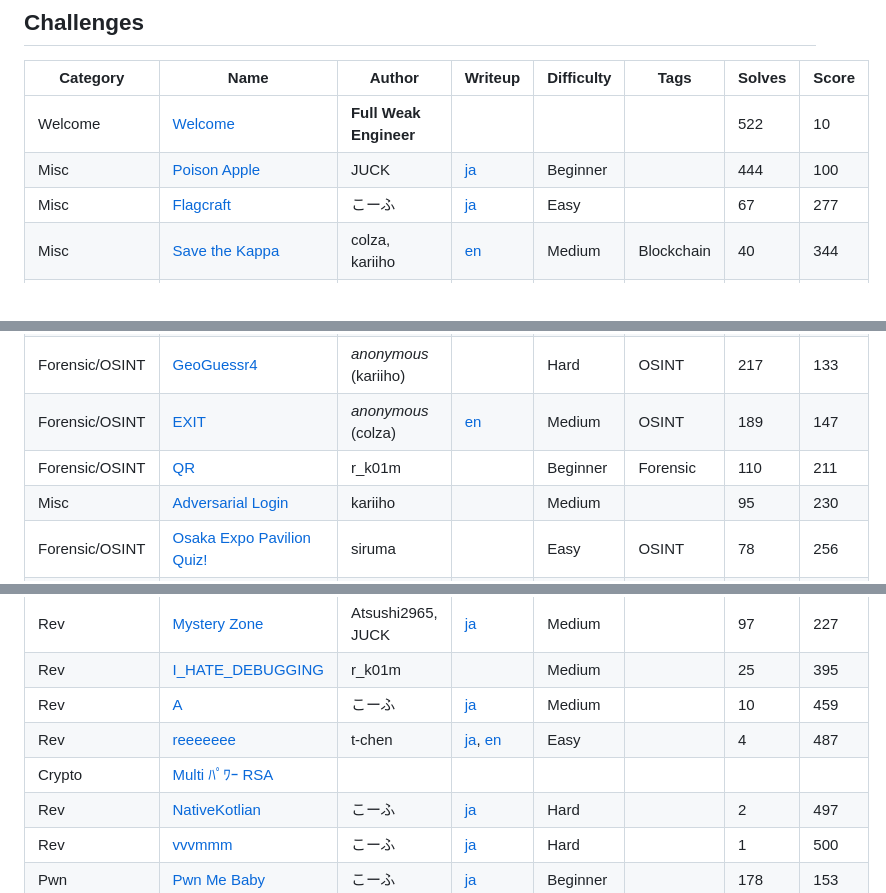
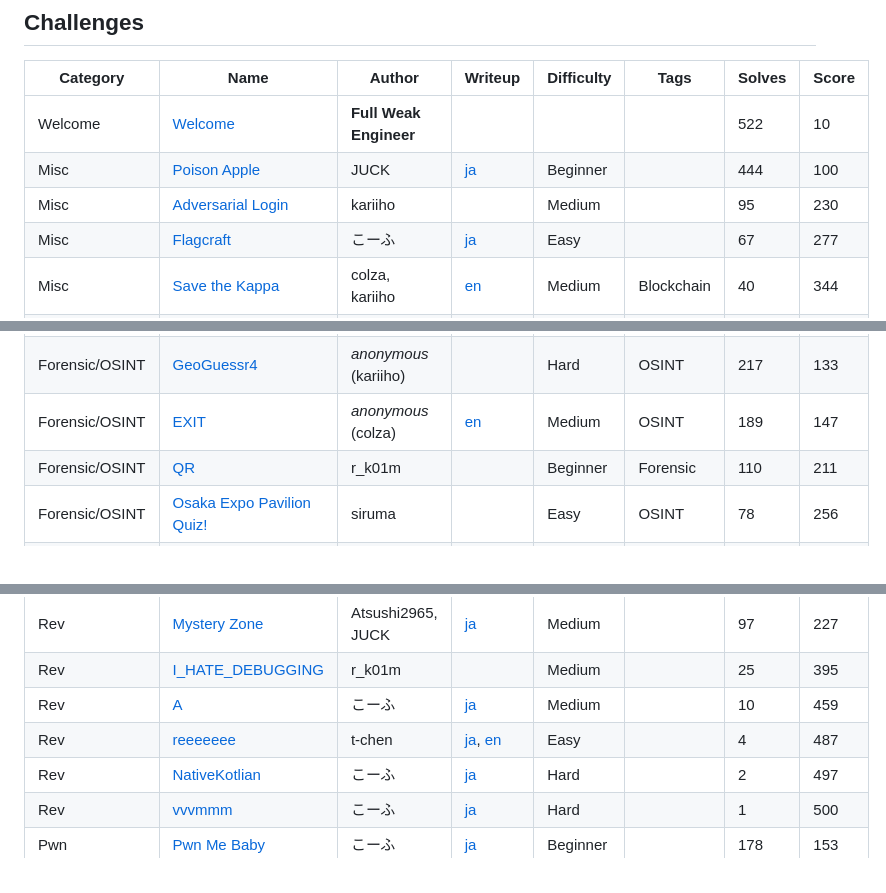
Before and after one commit to atsushi2965/FWECTF, a Markdown page: README.md, 3 parts joined by grey strips. Drawn GitHub-style.

```diff
--- a/README.md
+++ b/README.md
@@ -10,6 +10,7 @@
 |---|---|---|---|---|---|---|---|
 |Welcome|[Welcome](Welcome/Welcome)|**Full Weak Engineer**||||522|10|
 |Misc|[Poison Apple](Misc/Poison%20Apple)|JUCK|[ja](https://zenn.dev/juck28/articles/a82cfdec0c136f#poison-apple)|Beginner||444|100|
+|Misc|[Adversarial Login](Misc/Adversarial%20Login)|kariiho||Medium||95|230|
 |Misc|[Flagcraft](Misc/Flagcraft)|こーふ|[ja](https://zenn.dev/koufu193/articles/b0aa6291d5655c#flagcraft(misc%2C-easy))|Easy||67|277|
 |Misc|[Save the Kappa](Misc/Save%20the%20Kappa)|colza, kariiho|[en](https://github.com/colza12/FullWeakEngineerCTF2025_author-s_writeups/tree/main/Save_the_Kappa)|Medium|Blockchain|40|344|
 |Misc|[64jail](Misc/64jail)|t-chen|[ja](https://github.com/tepel-chen/My-CTF-Challs/blob/main/Full%20Weak%20Engineer%20CTF%202025/64jail/README-ja.md), [en](https://github.com/tepel-chen/My-CTF-Challs/blob/main/Full%20Weak%20Engineer%20CTF%202025/64jail/README.md)|Medium|Jail|6|478|
@@ -23,7 +24,6 @@
 |Forensic/OSINT|[GeoGuessr4](Forensic_OSINT/GeoGuessr4)|*anonymous* (kariiho)||Hard|OSINT|217|133|
 |Forensic/OSINT|[EXIT](Forensic_OSINT/EXIT)|*anonymous* (colza)|[en](https://github.com/colza12/FullWeakEngineerCTF2025_author-s_writeups/tree/main/EXIT)|Medium|OSINT|189|147|
 |Forensic/OSINT|[QR](Forensic_OSINT/QR)|r_k01m||Beginner|Forensic|110|211|
-|Misc|[Adversarial Login](Misc/Adversarial%20Login)|kariiho||Medium||95|230|
 |Forensic/OSINT|[Osaka Expo Pavilion Quiz!](Forensic_OSINT/Osaka%20Expo%20Pavilion%20Quiz!)|siruma||Easy|OSINT|78|256|
 |Forensic/OSINT|[MYAKUMYAKU TOWER](Forensic_OSINT/MYAKUMYAKU%20TOWER)|*anonymous* (asusn)|[ja](https://zenn.dev/asusn/articles/e03d1a2ebf271c#myakumyaku-tower-(76-solve-%2F-733-team))|Medium|OSINT|76|260|
 |Forensic/OSINT|[git predator](Forensic_OSINT/git%20predator)|r_k01m||Easy|OSINT|67|277|
@@ -42,7 +42,6 @@
 |Rev|[I_HATE_DEBUGGING](Rev/I%20HATE%20DEBUGGING)|r_k01m||Medium||25|395|
 |Rev|[A](Rev/A)|こーふ|[ja](https://zenn.dev/koufu193/articles/b0aa6291d5655c#a(rev%2C-medium))|Medium||10|459|
 |Rev|[reeeeeee](Rev/reeeeeee)|t-chen|[ja](https://github.com/tepel-chen/My-CTF-Challs/blob/main/Full%20Weak%20Engineer%20CTF%202025/reeeeeee/README-ja.md), [en](https://github.com/tepel-chen/My-CTF-Challs/blob/main/Full%20Weak%20Engineer%20CTF%202025/reeeeeee/README.md)|Easy||4|487|
-|Crypto|[Multi ﾊﾟﾜｰ RSA](Crypto/Multi%20ﾊﾟﾜｰ%20RSA)|
 |Rev|[NativeKotlian](Rev/NativeKotlian)|こーふ|[ja](https://zenn.dev/koufu193/articles/b0aa6291d5655c#nativekotlian(rev%2C-hard))|Hard||2|497|
 |Rev|[vvvmmm](Rev/vvvmmm)|こーふ|[ja](https://zenn.dev/koufu193/articles/b0aa6291d5655c#vvvmmm-(rev%2C-hard))|Hard||1|500|
 |Pwn|[Pwn Me Baby](Pwn/Pwn%20Me%20Baby)|こーふ|[ja](https://zenn.dev/koufu193/articles/b0aa6291d5655c#pwn-me-baby(pwn%2C-beginner))|Beginner||178|153|
```
Also changed, not shown: other parts of README.md (+1 -1 lines).
